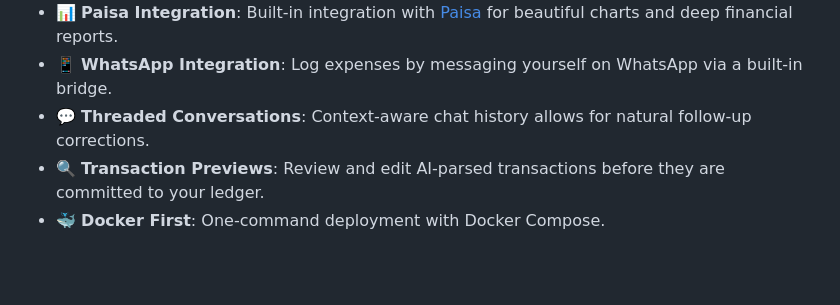
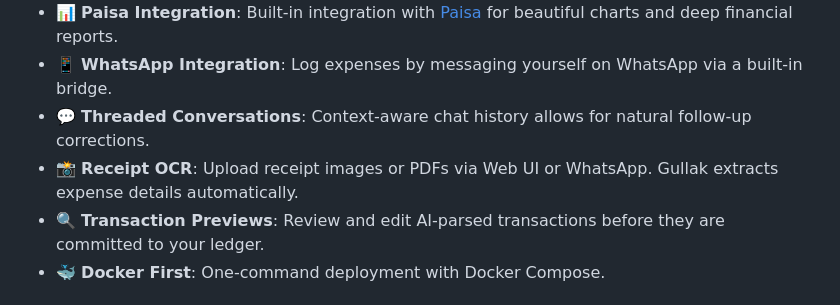
Before and after one commit to mr-karan/gullak, a Markdown page: README.md, the part around the change. GitHub-like rendering; blank space fills up the shorter version.

Commit message:
docs: add documentation for receipt OCR feature

```diff
--- a/README.md
+++ b/README.md
@@ -20,6 +20,7 @@ Gullak uses LLMs to parse your intent, categorize the expense, and write it to a
 - 📊 **Paisa Integration**: Built-in integration with [Paisa](https://paisa.fyi) for beautiful charts and deep financial reports.
 - 📱 **WhatsApp Integration**: Log expenses by messaging yourself on WhatsApp via a built-in bridge.
 - 💬 **Threaded Conversations**: Context-aware chat history allows for natural follow-up corrections.
+- 📸 **Receipt OCR**: Upload receipt images or PDFs via Web UI or WhatsApp. Gullak extracts expense details automatically.
 - 🔍 **Transaction Previews**: Review and edit AI-parsed transactions before they are committed to your ledger.
 - 🐳 **Docker First**: One-command deployment with Docker Compose.
 
```
Also changed, not shown: docs/configuration.md (+10 -1 lines), docs/receipts.md (added, +52 -0 lines).
